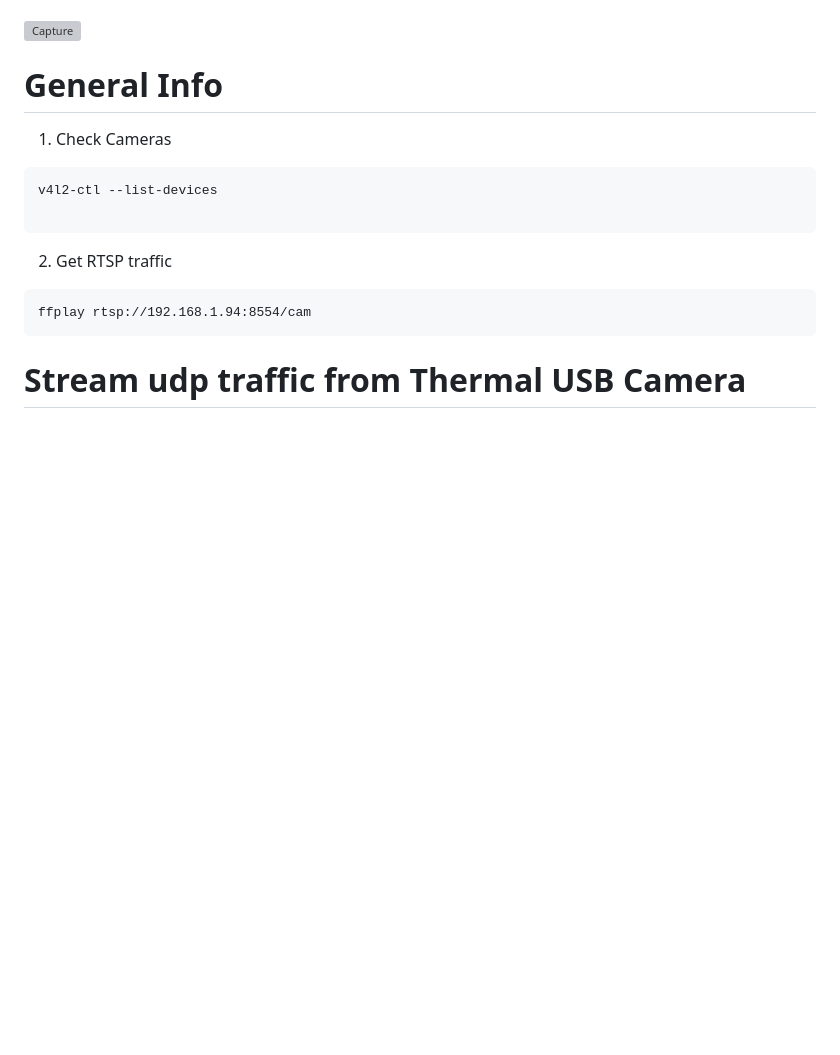
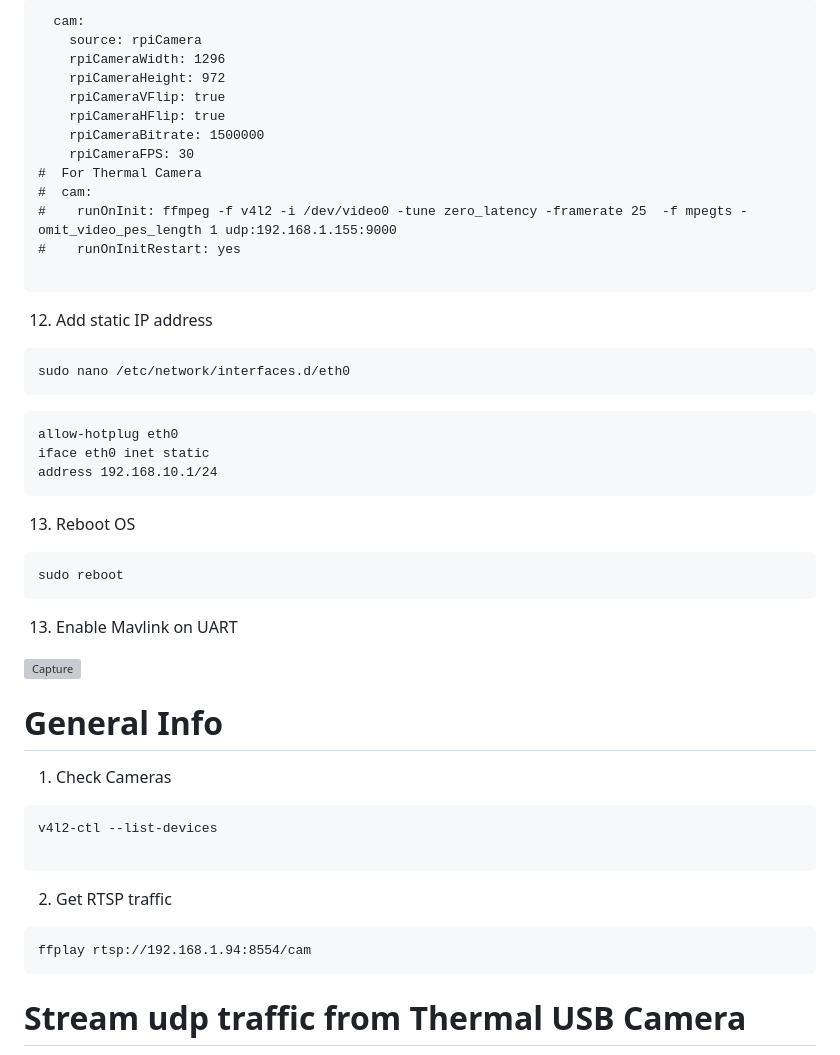
Before and after one commit to EugeneTsymbaliuk/optical-drone, a Markdown page: README.md, the part around one of its changes. GitHub-like rendering; blank space fills up the shorter version; grey boxes are pictures that could not be loaded.

````diff
--- a/README.md
+++ b/README.md
@@ -187,7 +260,34 @@ sudo reboot
+```
+  cam:
+    source: rpiCamera
+    rpiCameraWidth: 1296
+    rpiCameraHeight: 972
+    rpiCameraVFlip: true
+    rpiCameraHFlip: true
+    rpiCameraBitrate: 1500000
+    rpiCameraFPS: 30
+#  For Thermal Camera
+#  cam:
+#    runOnInit: ffmpeg -f v4l2 -i /dev/video0 -tune zero_latency -framerate 25  -f mpegts -omit_video_pes_length 1 udp:192.168.1.155:9000
+#    runOnInitRestart: yes
+
+```
+12. Add static IP address
+```
+sudo nano /etc/network/interfaces.d/eth0
+```
+```
+allow-hotplug eth0
+iface eth0 inet static
+address 192.168.10.1/24
+```
+13. Reboot OS
+```
+sudo reboot
+```
+13. Enable Mavlink on UART
 
 <img width="581" height="549" alt="Capture" src="https://github.com/user-attachments/assets/b70c132b-7cc5-492d-812b-ec54bfdb6248" />
-
-
 
 # General Info
 1. Check Cameras
````
Also changed, not shown: other parts of README.md (+74 -1 lines).
